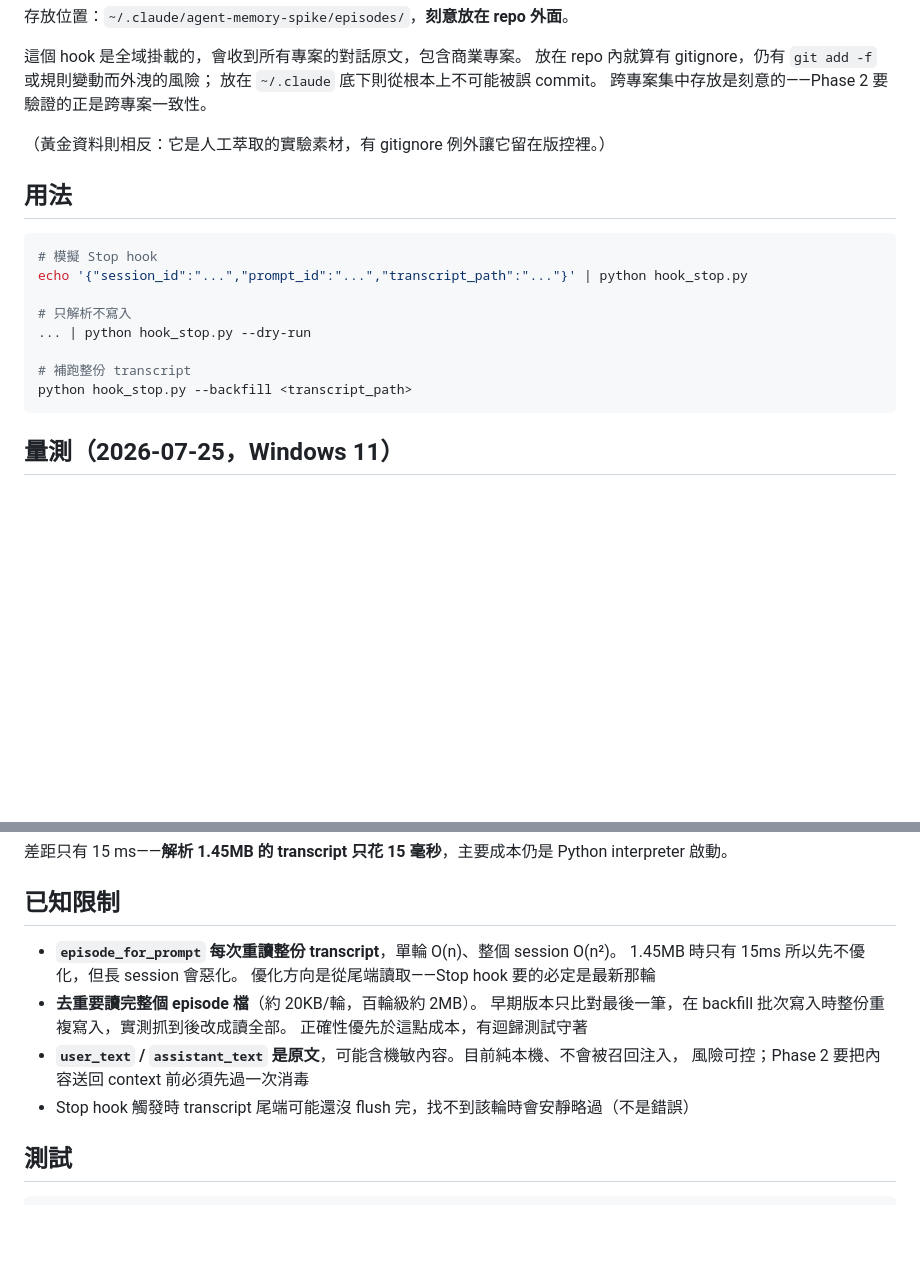
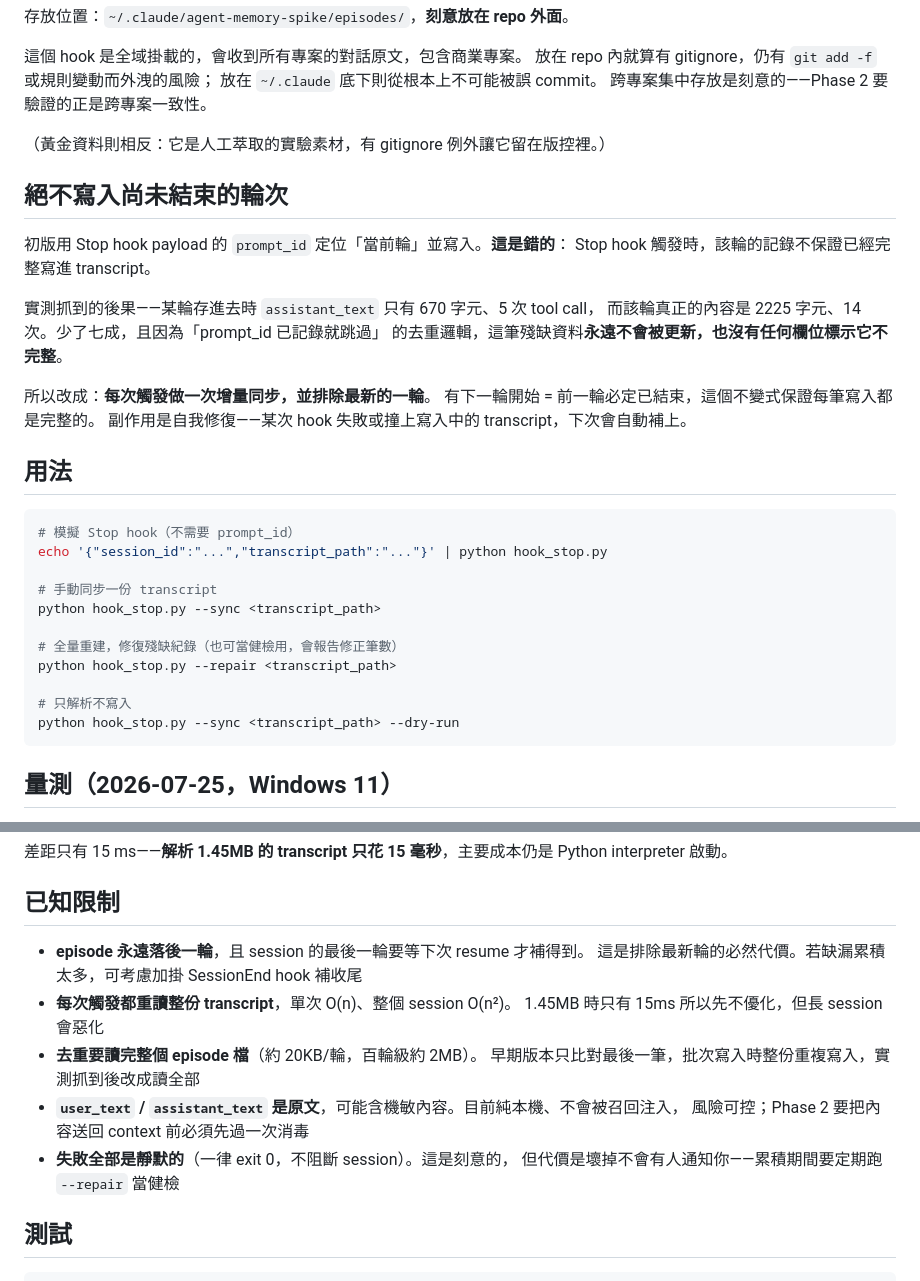
Before and after one commit to Unforgettableeternalproject/U.E.P-s-Core, a Markdown page: agent_memory_spike/README.md, 2 parts joined by grey strips. Rendered like a GitHub page; blank space fills up the shorter version.

Commit message:
docs: sync README with the sync/repair interface and the completeness invariant

````diff
--- a/agent_memory_spike/README.md
+++ b/agent_memory_spike/README.md
@@ -109,17 +109,33 @@ Stop hook 的 payload 有 `last_assistant_message`，看起來可以直接用。
 
 （黃金資料則相反：它是人工萃取的實驗素材，有 gitignore 例外讓它留在版控裡。）
 
+## 絕不寫入尚未結束的輪次
+
+初版用 Stop hook payload 的 `prompt_id` 定位「當前輪」並寫入。**這是錯的**：
+Stop hook 觸發時，該輪的記錄不保證已經完整寫進 transcript。
+
+實測抓到的後果——某輪存進去時 `assistant_text` 只有 670 字元、5 次 tool call，
+而該輪真正的內容是 2225 字元、14 次。少了七成，且因為「prompt_id 已記錄就跳過」
+的去重邏輯，這筆殘缺資料**永遠不會被更新，也沒有任何欄位標示它不完整**。
+
+所以改成：**每次觸發做一次增量同步，並排除最新的一輪**。
+有下一輪開始 = 前一輪必定已結束，這個不變式保證每筆寫入都是完整的。
+副作用是自我修復——某次 hook 失敗或撞上寫入中的 transcript，下次會自動補上。
+
 ## 用法
 
 ```bash
-# 模擬 Stop hook
-echo '{"session_id":"...","prompt_id":"...","transcript_path":"..."}' | python hook_stop.py
+# 模擬 Stop hook（不需要 prompt_id）
+echo '{"session_id":"...","transcript_path":"..."}' | python hook_stop.py
+
+# 手動同步一份 transcript
+python hook_stop.py --sync <transcript_path>
+
+# 全量重建，修復殘缺紀錄（也可當健檢用，會報告修正筆數）
+python hook_stop.py --repair <transcript_path>
 
 # 只解析不寫入
-... | python hook_stop.py --dry-run
-
-# 補跑整份 transcript
-python hook_stop.py --backfill <transcript_path>
+python hook_stop.py --sync <transcript_path> --dry-run
 ```
 
 ## 量測（2026-07-25，Windows 11）
@@ -135,15 +151,16 @@ python hook_stop.py --backfill <transcript_path>
 
 ## 已知限制
 
-- **`episode_for_prompt` 每次重讀整份 transcript**，單輪 O(n)、整個 session O(n²)。
-  1.45MB 時只有 15ms 所以先不優化，但長 session 會惡化。
-  優化方向是從尾端讀取——Stop hook 要的必定是最新那輪
+- **episode 永遠落後一輪**，且 session 的最後一輪要等下次 resume 才補得到。
+  這是排除最新輪的必然代價。若缺漏累積太多，可考慮加掛 SessionEnd hook 補收尾
+- **每次觸發都重讀整份 transcript**，單次 O(n)、整個 session O(n²)。
+  1.45MB 時只有 15ms 所以先不優化，但長 session 會惡化
 - **去重要讀完整個 episode 檔**（約 20KB/輪，百輪級約 2MB）。
-  早期版本只比對最後一筆，在 backfill 批次寫入時整份重複寫入，實測抓到後改成讀全部。
-  正確性優先於這點成本，有迴歸測試守著
+  早期版本只比對最後一筆，批次寫入時整份重複寫入，實測抓到後改成讀全部
 - **`user_text` / `assistant_text` 是原文**，可能含機敏內容。目前純本機、不會被召回注入，
   風險可控；Phase 2 要把內容送回 context 前必須先過一次消毒
-- Stop hook 觸發時 transcript 尾端可能還沒 flush 完，找不到該輪時會安靜略過（不是錯誤）
+- **失敗全部是靜默的**（一律 exit 0，不阻斷 session）。這是刻意的，
+  但代價是壞掉不會有人通知你——累積期間要定期跑 `--repair` 當健檢
 
 ## 測試
 
````
